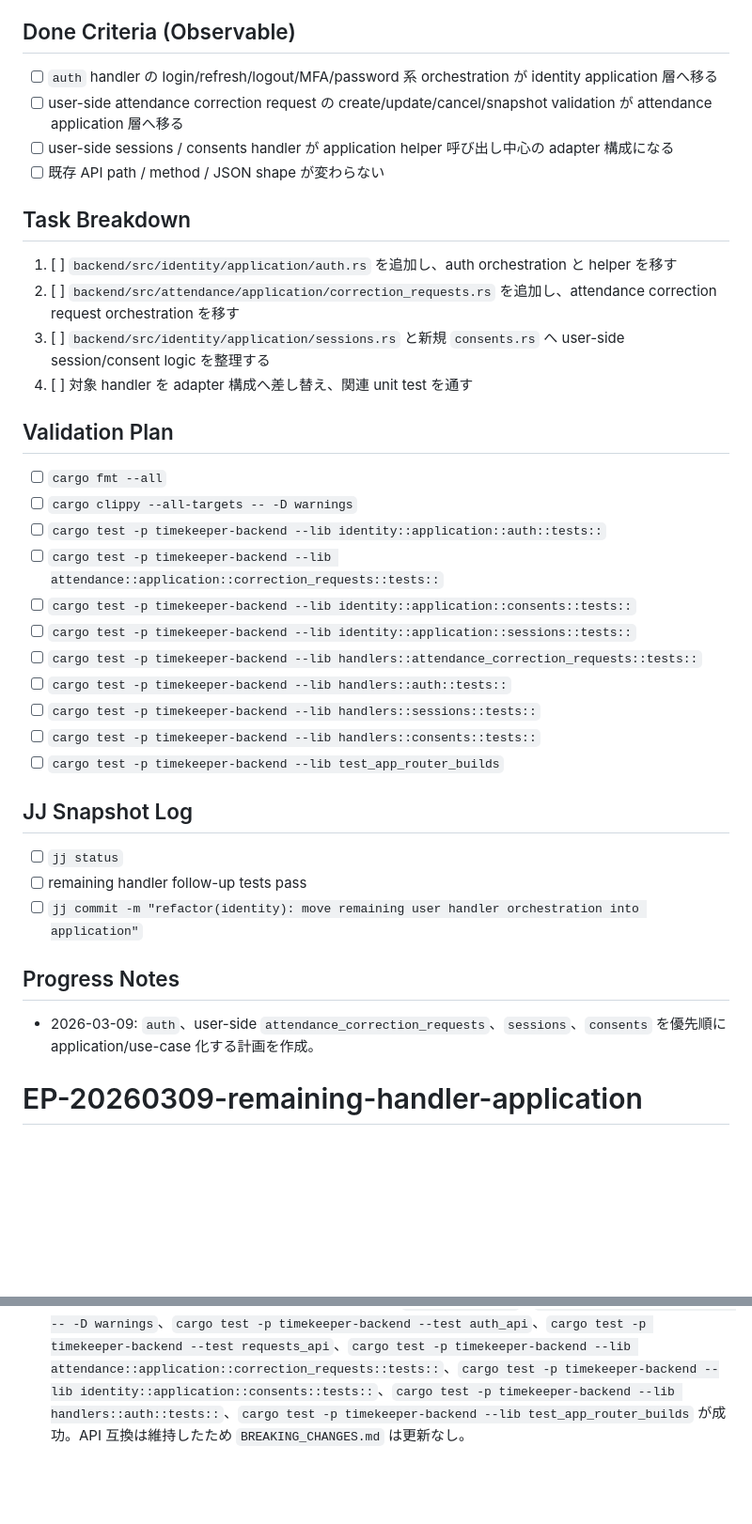
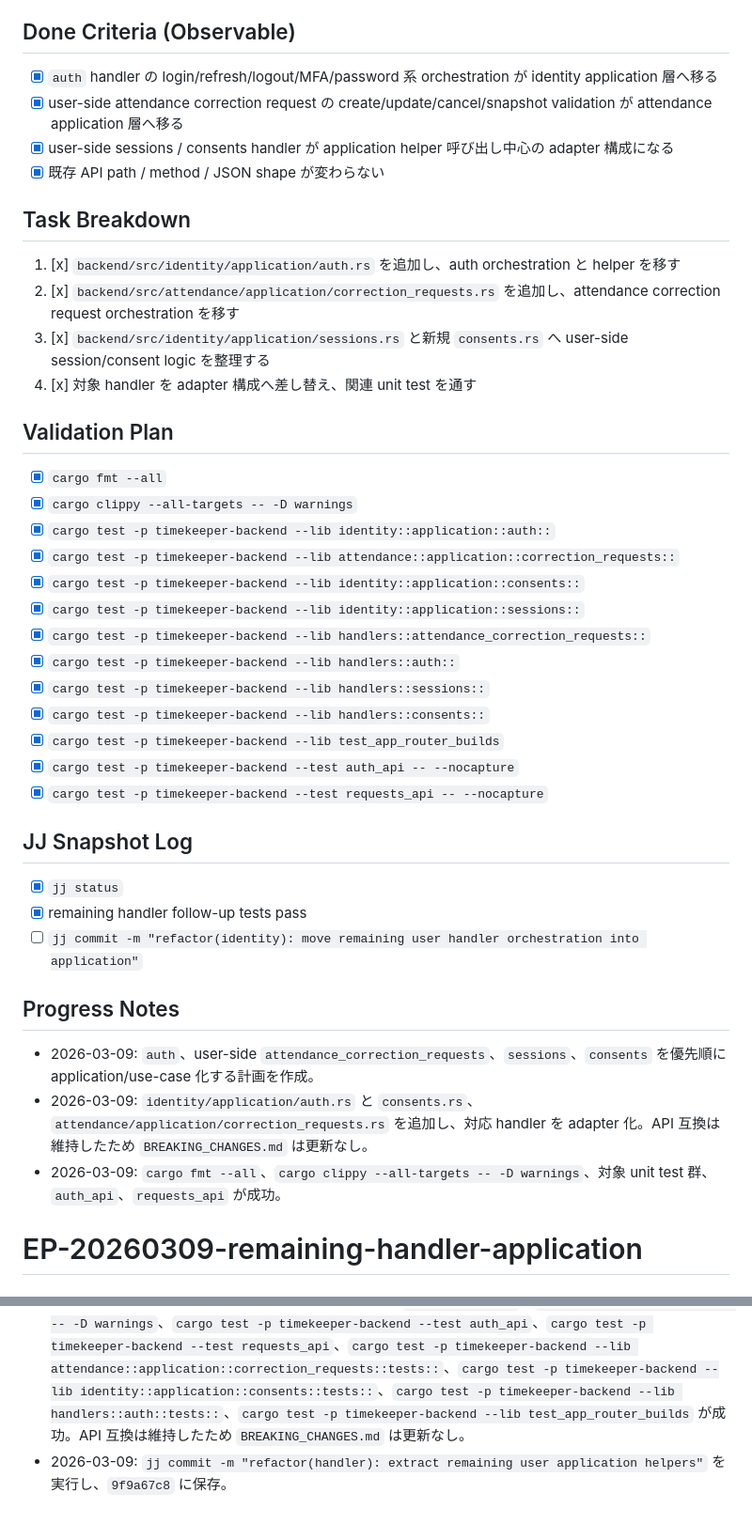
Before and after one commit to MarchRaBBiT/timekeeper, a Markdown page: .agent/PLANS.md, 2 parts joined by grey strips. Shown at 94% size. Drawn GitHub-style; blank space fills up the shorter version.

Commit message:
chore(plan): update remaining handler exec plan log

```diff
--- a/.agent/PLANS.md
+++ b/.agent/PLANS.md
@@ -1394,37 +1396,41 @@
 - Out: API path/method/payload の変更、DB schema 変更
 
 ## Done Criteria (Observable)
-- [ ] `auth` handler の login/refresh/logout/MFA/password 系 orchestration が identity application 層へ移る
-- [ ] user-side attendance correction request の create/update/cancel/snapshot validation が attendance application 層へ移る
-- [ ] user-side sessions / consents handler が application helper 呼び出し中心の adapter 構成になる
-- [ ] 既存 API path / method / JSON shape が変わらない
+- [x] `auth` handler の login/refresh/logout/MFA/password 系 orchestration が identity application 層へ移る
+- [x] user-side attendance correction request の create/update/cancel/snapshot validation が attendance application 層へ移る
+- [x] user-side sessions / consents handler が application helper 呼び出し中心の adapter 構成になる
+- [x] 既存 API path / method / JSON shape が変わらない
 
 ## Task Breakdown
-1. [ ] `backend/src/identity/application/auth.rs` を追加し、auth orchestration と helper を移す
-2. [ ] `backend/src/attendance/application/correction_requests.rs` を追加し、attendance correction request orchestration を移す
-3. [ ] `backend/src/identity/application/sessions.rs` と新規 `consents.rs` へ user-side session/consent logic を整理する
-4. [ ] 対象 handler を adapter 構成へ差し替え、関連 unit test を通す
+1. [x] `backend/src/identity/application/auth.rs` を追加し、auth orchestration と helper を移す
+2. [x] `backend/src/attendance/application/correction_requests.rs` を追加し、attendance correction request orchestration を移す
+3. [x] `backend/src/identity/application/sessions.rs` と新規 `consents.rs` へ user-side session/consent logic を整理する
+4. [x] 対象 handler を adapter 構成へ差し替え、関連 unit test を通す
 
 ## Validation Plan
-- [ ] `cargo fmt --all`
-- [ ] `cargo clippy --all-targets -- -D warnings`
-- [ ] `cargo test -p timekeeper-backend --lib identity::application::auth::tests::`
-- [ ] `cargo test -p timekeeper-backend --lib attendance::application::correction_requests::tests::`
-- [ ] `cargo test -p timekeeper-backend --lib identity::application::consents::tests::`
-- [ ] `cargo test -p timekeeper-backend --lib identity::application::sessions::tests::`
-- [ ] `cargo test -p timekeeper-backend --lib handlers::attendance_correction_requests::tests::`
-- [ ] `cargo test -p timekeeper-backend --lib handlers::auth::tests::`
-- [ ] `cargo test -p timekeeper-backend --lib handlers::sessions::tests::`
-- [ ] `cargo test -p timekeeper-backend --lib handlers::consents::tests::`
-- [ ] `cargo test -p timekeeper-backend --lib test_app_router_builds`
+- [x] `cargo fmt --all`
+- [x] `cargo clippy --all-targets -- -D warnings`
+- [x] `cargo test -p timekeeper-backend --lib identity::application::auth::`
+- [x] `cargo test -p timekeeper-backend --lib attendance::application::correction_requests::`
+- [x] `cargo test -p timekeeper-backend --lib identity::application::consents::`
+- [x] `cargo test -p timekeeper-backend --lib identity::application::sessions::`
+- [x] `cargo test -p timekeeper-backend --lib handlers::attendance_correction_requests::`
+- [x] `cargo test -p timekeeper-backend --lib handlers::auth::`
+- [x] `cargo test -p timekeeper-backend --lib handlers::sessions::`
+- [x] `cargo test -p timekeeper-backend --lib handlers::consents::`
+- [x] `cargo test -p timekeeper-backend --lib test_app_router_builds`
+- [x] `cargo test -p timekeeper-backend --test auth_api -- --nocapture`
+- [x] `cargo test -p timekeeper-backend --test requests_api -- --nocapture`
 
 ## JJ Snapshot Log
-- [ ] `jj status`
-- [ ] remaining handler follow-up tests pass
+- [x] `jj status`
+- [x] remaining handler follow-up tests pass
 - [ ] `jj commit -m "refactor(identity): move remaining user handler orchestration into application"`
 
 ## Progress Notes
 - 2026-03-09: `auth`、user-side `attendance_correction_requests`、`sessions`、`consents` を優先順に application/use-case 化する計画を作成。
+- 2026-03-09: `identity/application/auth.rs` と `consents.rs`、`attendance/application/correction_requests.rs` を追加し、対応 handler を adapter 化。API 互換は維持したため `BREAKING_CHANGES.md` は更新なし。
+- 2026-03-09: `cargo fmt --all`、`cargo clippy --all-targets -- -D warnings`、対象 unit test 群、`auth_api`、`requests_api` が成功。
 
 # EP-20260309-remaining-handler-application
 
@@ -1465,3 +1471,4 @@
 ## Progress Notes
 - 2026-03-09: `auth`、user attendance correction requests、user sessions、consents の順で残存 handler orchestration を application/use-case へ移す計画を作成。
 - 2026-03-09: `identity/application/auth.rs` と `identity/application/consents.rs`、`attendance/application/correction_requests.rs` を追加し、`auth` / `consents` / user attendance correction / user sessions の handler を adapter 化。`cargo fmt --all`、`cargo clippy --all-targets -- -D warnings`、`cargo test -p timekeeper-backend --test auth_api`、`cargo test -p timekeeper-backend --test requests_api`、`cargo test -p timekeeper-backend --lib attendance::application::correction_requests::tests::`、`cargo test -p timekeeper-backend --lib identity::application::consents::tests::`、`cargo test -p timekeeper-backend --lib handlers::auth::tests::`、`cargo test -p timekeeper-backend --lib test_app_router_builds` が成功。API 互換は維持したため `BREAKING_CHANGES.md` は更新なし。
+- 2026-03-09: `jj commit -m "refactor(handler): extract remaining user application helpers"` を実行し、`9f9a67c8` に保存。
```
Also changed, not shown: other parts of .agent/PLANS.md (+19 -17 lines).
